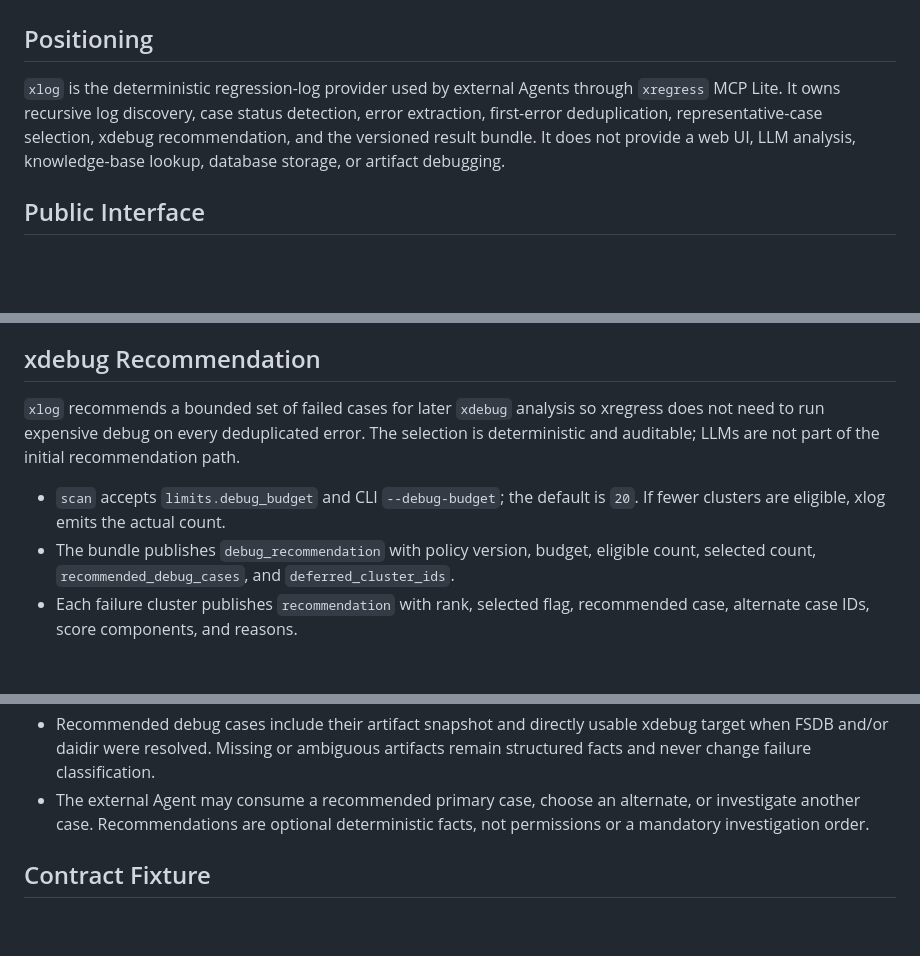
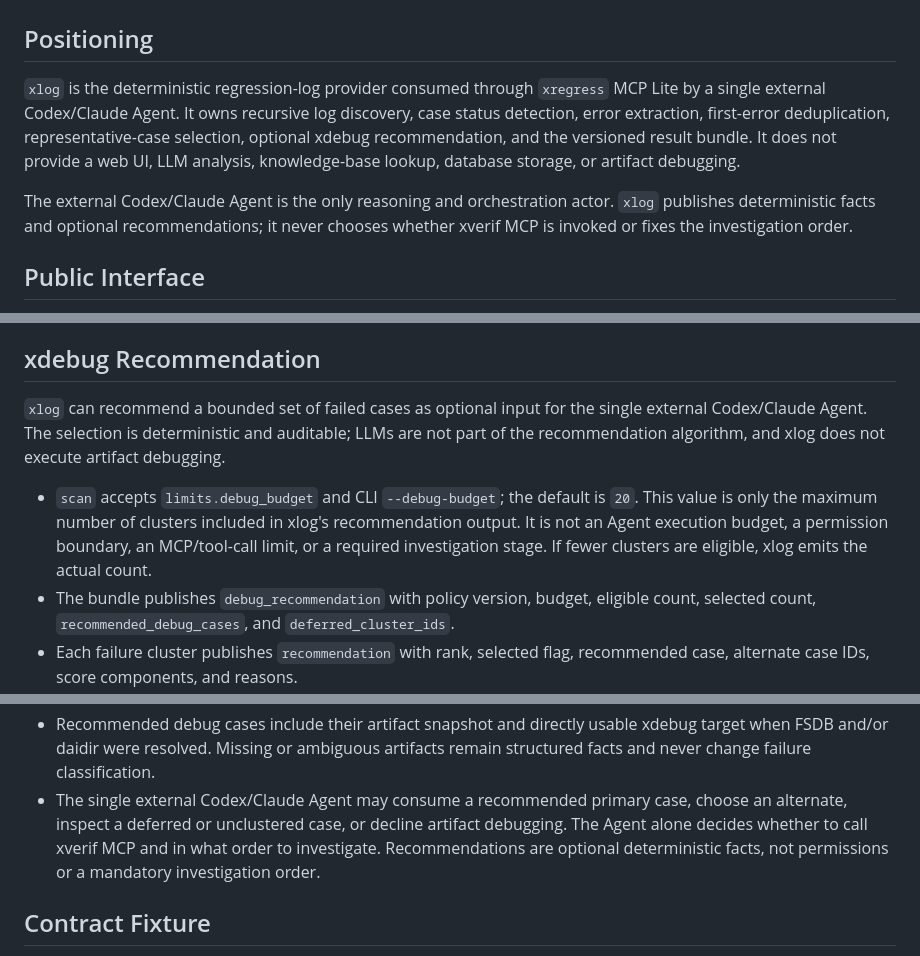
Before and after one commit to joeyhetao/TRIAGE_TOOL, a Markdown page: PLAN.md, 3 parts joined by grey strips. Drawn GitHub-style; blank space fills up the shorter version.

```diff
--- a/PLAN.md
+++ b/PLAN.md
@@ -2,12 +2,16 @@
 
 ## Positioning
 
-`xlog` is the deterministic regression-log provider used by external Agents through
-`xregress` MCP Lite. It owns recursive log
-discovery, case status detection, error extraction, first-error deduplication,
-representative-case selection, xdebug recommendation, and the versioned result
-bundle. It does not provide a web UI, LLM analysis, knowledge-base lookup,
-database storage, or artifact debugging.
+`xlog` is the deterministic regression-log provider consumed through
+`xregress` MCP Lite by a single external Codex/Claude Agent. It owns recursive
+log discovery, case status detection, error extraction, first-error
+deduplication, representative-case selection, optional xdebug recommendation,
+and the versioned result bundle. It does not provide a web UI, LLM analysis,
+knowledge-base lookup, database storage, or artifact debugging.
+
+The external Codex/Claude Agent is the only reasoning and orchestration actor.
+`xlog` publishes deterministic facts and optional recommendations; it never
+chooses whether xverif MCP is invoked or fixes the investigation order.
 
 ## Public Interface
 
@@ -95,13 +99,16 @@ snapshot remain valid inputs.
 
 ## xdebug Recommendation
 
-`xlog` recommends a bounded set of failed cases for later `xdebug` analysis so
-xregress does not need to run expensive debug on every deduplicated error. The
-selection is deterministic and auditable; LLMs are not part of the initial
-recommendation path.
+`xlog` can recommend a bounded set of failed cases as optional input for the
+single external Codex/Claude Agent. The selection is deterministic and
+auditable; LLMs are not part of the recommendation algorithm, and xlog does not
+execute artifact debugging.
 
 - `scan` accepts `limits.debug_budget` and CLI `--debug-budget`; the default is
-  `20`. If fewer clusters are eligible, xlog emits the actual count.
+  `20`. This value is only the maximum number of clusters included in xlog's
+  recommendation output. It is not an Agent execution budget, a permission
+  boundary, an MCP/tool-call limit, or a required investigation stage. If fewer
+  clusters are eligible, xlog emits the actual count.
 - The bundle publishes `debug_recommendation` with policy version, budget,
   eligible count, selected count, `recommended_debug_cases`, and
   `deferred_cluster_ids`.
@@ -122,8 +129,10 @@ recommendation path.
 - Recommended debug cases include their artifact snapshot and directly usable
   xdebug target when FSDB and/or daidir were resolved. Missing or ambiguous
   artifacts remain structured facts and never change failure classification.
-- The external Agent may consume a recommended primary case, choose an alternate,
-  or investigate another case. Recommendations are optional deterministic facts,
+- The single external Codex/Claude Agent may consume a recommended primary case,
+  choose an alternate, inspect a deferred or unclustered case, or decline
+  artifact debugging. The Agent alone decides whether to call xverif MCP and in
+  what order to investigate. Recommendations are optional deterministic facts,
   not permissions or a mandatory investigation order.
 
 ## Contract Fixture
```
Also changed, not shown: HANDOFF.md (+58 -5 lines).
